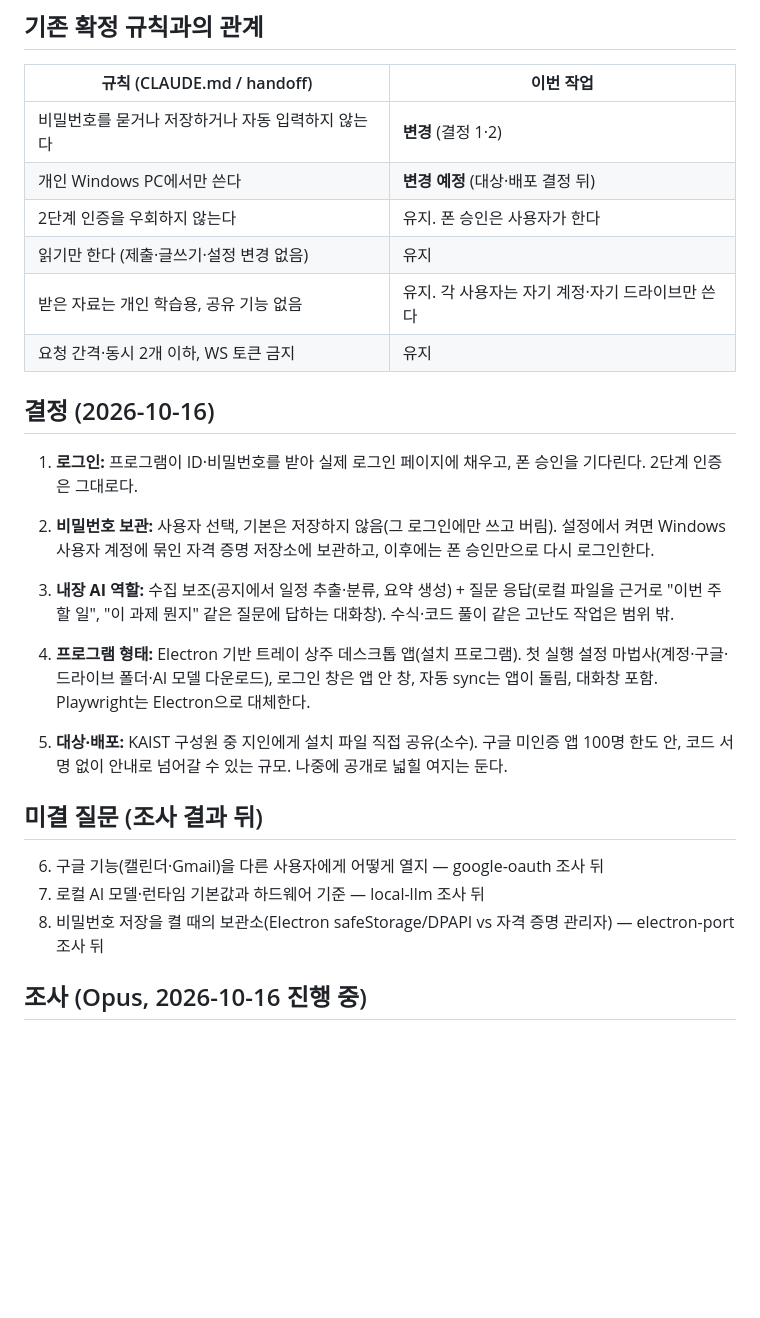
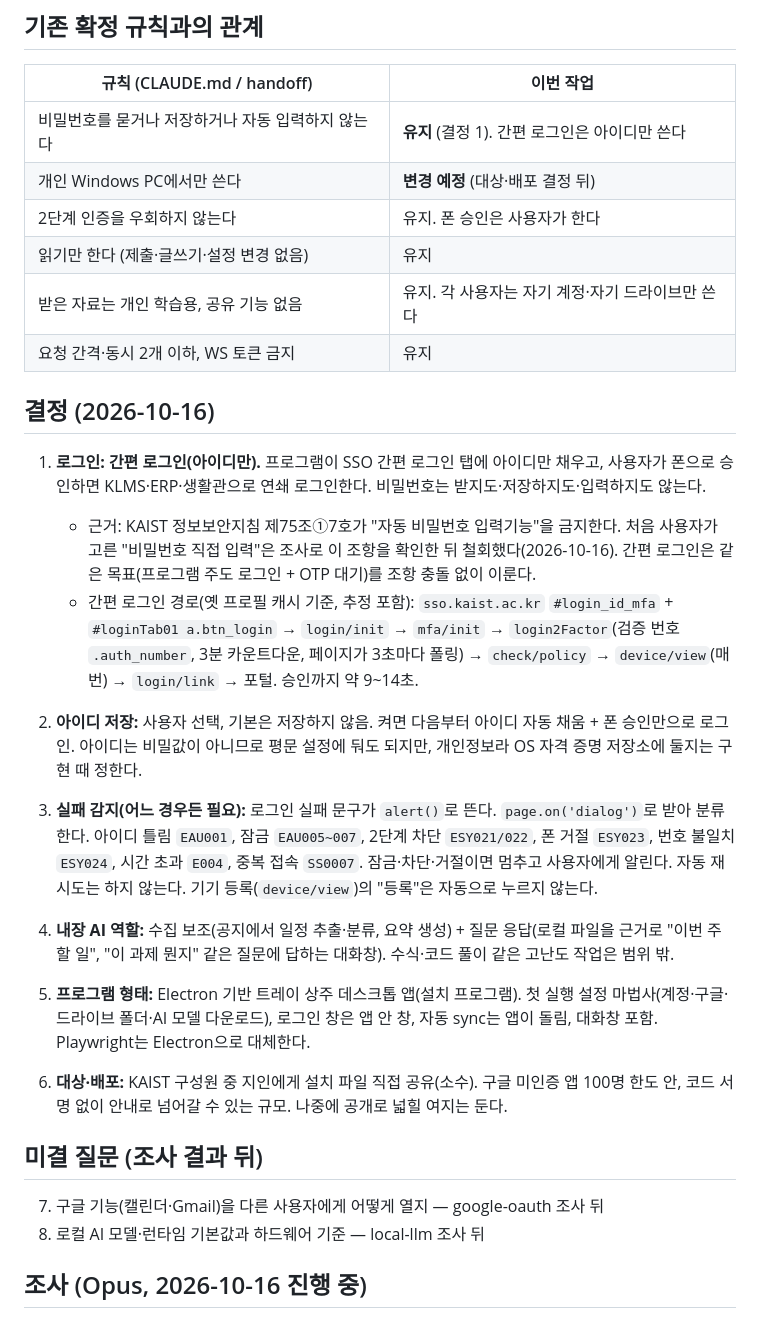
Before and after one commit to IamGaonLee/kaist-bot, a Markdown page: docs/app-design.md, the part around the change. Rendered like a GitHub page; blank space fills up the shorter version.

```diff
--- a/docs/app-design.md
+++ b/docs/app-design.md
@@ -13,7 +13,7 @@
 
 | 규칙 (CLAUDE.md / handoff) | 이번 작업 |
 |---|---|
-| 비밀번호를 묻거나 저장하거나 자동 입력하지 않는다 | **변경** (결정 1·2) |
+| 비밀번호를 묻거나 저장하거나 자동 입력하지 않는다 | **유지** (결정 1). 간편 로그인은 아이디만 쓴다 |
 | 개인 Windows PC에서만 쓴다 | **변경 예정** (대상·배포 결정 뒤) |
 | 2단계 인증을 우회하지 않는다 | 유지. 폰 승인은 사용자가 한다 |
 | 읽기만 한다 (제출·글쓰기·설정 변경 없음) | 유지 |
@@ -22,20 +22,20 @@
 
 ## 결정 (2026-10-16)
 
-1. **로그인:** 프로그램이 ID·비밀번호를 받아 실제 로그인 페이지에 채우고, 폰 승인을 기다린다. 2단계 인증은 그대로다.
-2. **비밀번호 보관:** 사용자 선택, 기본은 저장하지 않음(그 로그인에만 쓰고 버림). 설정에서 켜면 Windows 사용자 계정에 묶인 자격 증명 저장소에 보관하고, 이후에는 폰 승인만으로 다시 로그인한다.
+1. **로그인: 간편 로그인(아이디만).** 프로그램이 SSO 간편 로그인 탭에 아이디만 채우고, 사용자가 폰으로 승인하면 KLMS·ERP·생활관으로 연쇄 로그인한다. 비밀번호는 받지도·저장하지도·입력하지도 않는다.
+   - 근거: KAIST 정보보안지침 제75조①7호가 "자동 비밀번호 입력기능"을 금지한다. 처음 사용자가 고른 "비밀번호 직접 입력"은 조사로 이 조항을 확인한 뒤 철회했다(2026-10-16). 간편 로그인은 같은 목표(프로그램 주도 로그인 + OTP 대기)를 조항 충돌 없이 이룬다.
+   - 간편 로그인 경로(옛 프로필 캐시 기준, 추정 포함): `sso.kaist.ac.kr` `#login_id_mfa` + `#loginTab01 a.btn_login` → `login/init` → `mfa/init` → `login2Factor`(검증 번호 `.auth_number`, 3분 카운트다운, 페이지가 3초마다 폴링) → `check/policy` → `device/view`(매번) → `login/link` → 포털. 승인까지 약 9~14초.
+2. **아이디 저장:** 사용자 선택, 기본은 저장하지 않음. 켜면 다음부터 아이디 자동 채움 + 폰 승인만으로 로그인. 아이디는 비밀값이 아니므로 평문 설정에 둬도 되지만, 개인정보라 OS 자격 증명 저장소에 둘지는 구현 때 정한다.
+3. **실패 감지(어느 경우든 필요):** 로그인 실패 문구가 `alert()`로 뜬다. `page.on('dialog')`로 받아 분류한다. 아이디 틀림 `EAU001`, 잠금 `EAU005~007`, 2단계 차단 `ESY021/022`, 폰 거절 `ESY023`, 번호 불일치 `ESY024`, 시간 초과 `E004`, 중복 접속 `SS0007`. 잠금·차단·거절이면 멈추고 사용자에게 알린다. 자동 재시도는 하지 않는다. 기기 등록(`device/view`)의 "등록"은 자동으로 누르지 않는다.
 
-3. **내장 AI 역할:** 수집 보조(공지에서 일정 추출·분류, 요약 생성) + 질문 응답(로컬 파일을 근거로 "이번 주 할 일", "이 과제 뭔지" 같은 질문에 답하는 대화창). 수식·코드 풀이 같은 고난도 작업은 범위 밖.
-
-4. **프로그램 형태:** Electron 기반 트레이 상주 데스크톱 앱(설치 프로그램). 첫 실행 설정 마법사(계정·구글·드라이브 폴더·AI 모델 다운로드), 로그인 창은 앱 안 창, 자동 sync는 앱이 돌림, 대화창 포함. Playwright는 Electron으로 대체한다.
-
-5. **대상·배포:** KAIST 구성원 중 지인에게 설치 파일 직접 공유(소수). 구글 미인증 앱 100명 한도 안, 코드 서명 없이 안내로 넘어갈 수 있는 규모. 나중에 공개로 넓힐 여지는 둔다.
+4. **내장 AI 역할:** 수집 보조(공지에서 일정 추출·분류, 요약 생성) + 질문 응답(로컬 파일을 근거로 "이번 주 할 일", "이 과제 뭔지" 같은 질문에 답하는 대화창). 수식·코드 풀이 같은 고난도 작업은 범위 밖.
+5. **프로그램 형태:** Electron 기반 트레이 상주 데스크톱 앱(설치 프로그램). 첫 실행 설정 마법사(계정·구글·드라이브 폴더·AI 모델 다운로드), 로그인 창은 앱 안 창, 자동 sync는 앱이 돌림, 대화창 포함. Playwright는 Electron으로 대체한다.
+6. **대상·배포:** KAIST 구성원 중 지인에게 설치 파일 직접 공유(소수). 구글 미인증 앱 100명 한도 안, 코드 서명 없이 안내로 넘어갈 수 있는 규모. 나중에 공개로 넓힐 여지는 둔다.
 
 ## 미결 질문 (조사 결과 뒤)
 
-6. 구글 기능(캘린더·Gmail)을 다른 사용자에게 어떻게 열지 — google-oauth 조사 뒤
-7. 로컬 AI 모델·런타임 기본값과 하드웨어 기준 — local-llm 조사 뒤
-8. 비밀번호 저장을 켤 때의 보관소(Electron safeStorage/DPAPI vs 자격 증명 관리자) — electron-port 조사 뒤
+7. 구글 기능(캘린더·Gmail)을 다른 사용자에게 어떻게 열지 — google-oauth 조사 뒤
+8. 로컬 AI 모델·런타임 기본값과 하드웨어 기준 — local-llm 조사 뒤
 
 ## 조사 (Opus, 2026-10-16 진행 중)
 
```
Also changed, not shown: docs/research/login-flow.md (added, +329 -0 lines).
